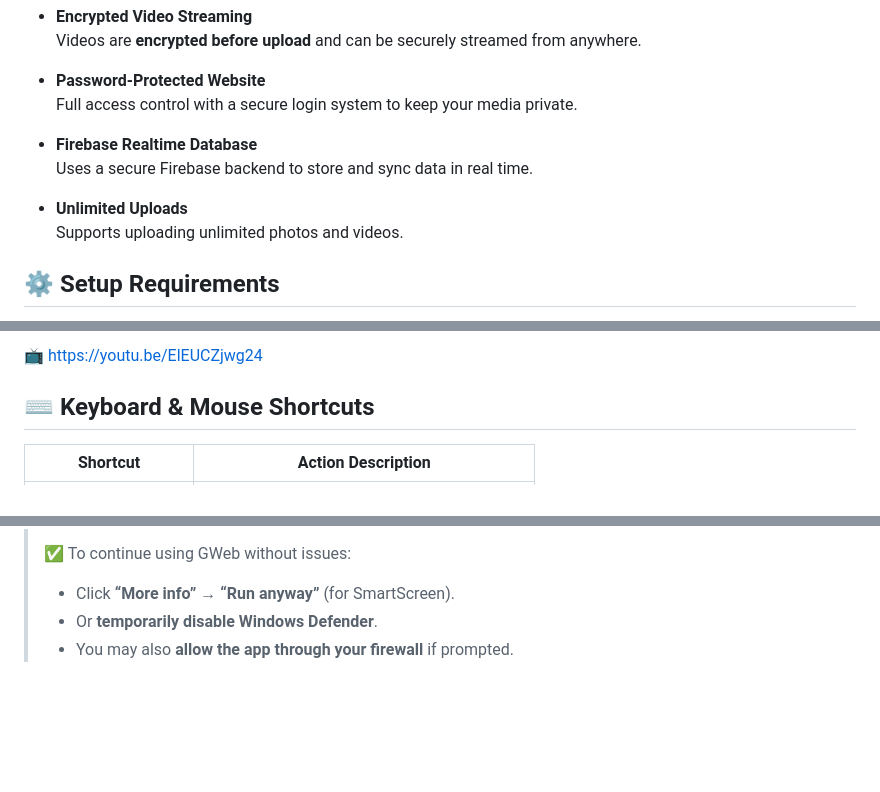
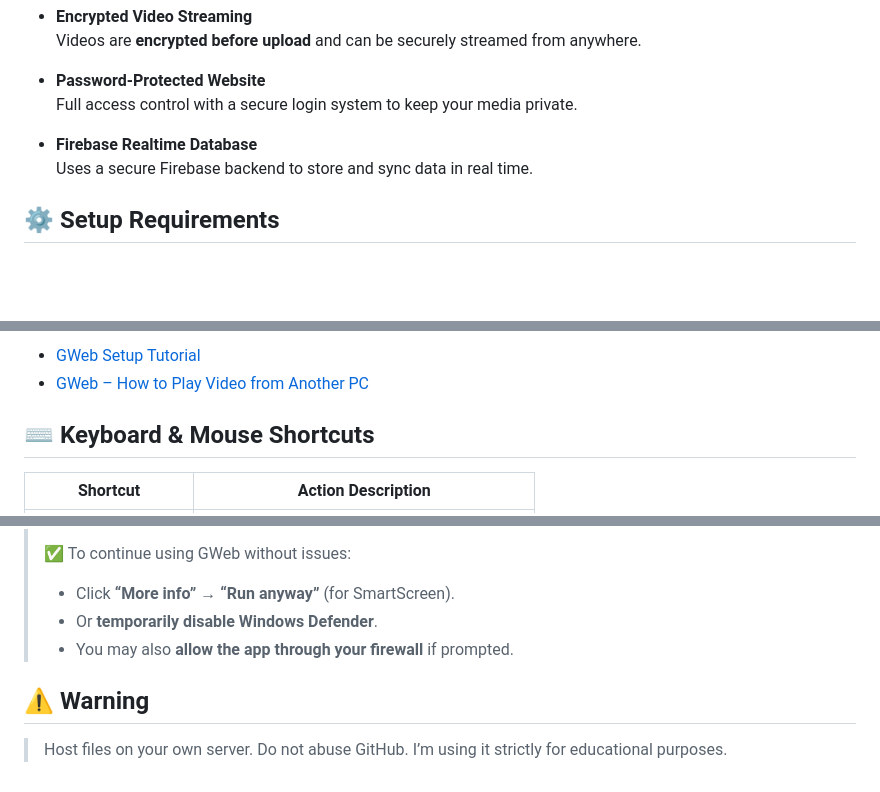
Before and after one commit to AntorPi314/GWeb, a Markdown page: README.md, 3 parts joined by grey strips. GitHub-like rendering; blank space fills up the shorter version.

```diff
--- a/README.md
+++ b/README.md
@@ -15,8 +15,6 @@ A lightweight media-serving web app
 - **Firebase Realtime Database**
   Uses a secure Firebase backend to store and sync data in real time.
 
-- **Unlimited Uploads**
-  Supports uploading unlimited photos and videos.
 
 
 
@@ -36,5 +34,6 @@ pip install pyperclip requests cryptography Send2Trash Pillow
 
-📺 <a href="https://youtu.be/ElEUCZjwg24" target="_blank">https://youtu.be/ElEUCZjwg24</a>
+- [GWeb Setup Tutorial](https://youtu.be/ElEUCZjwg24)
+- [GWeb – How to Play Video from Another PC](https://youtu.be/R2FcvYgmSLw)
 
 
 
@@ -86,3 +85,7 @@ To stream videos on Android using GWeb:
 > - Click **“More info”** → **“Run anyway”** (for SmartScreen).
 > - Or **temporarily disable Windows Defender**.
 > - You may also **allow the app through your firewall** if prompted.
+
+
+## ⚠️ **Warning**
+> Host files on your own server. Do not abuse GitHub. I’m using it strictly for educational purposes.
```
Also changed, not shown: other parts of README.md (+1 -1 lines).
